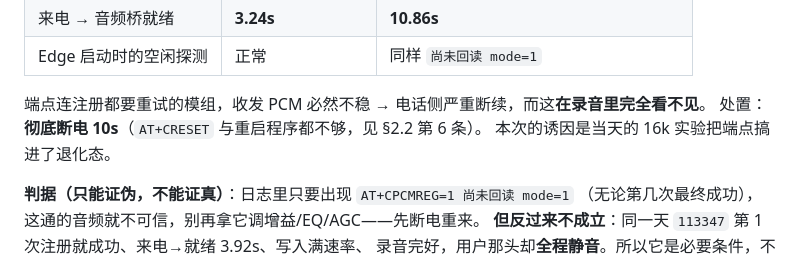
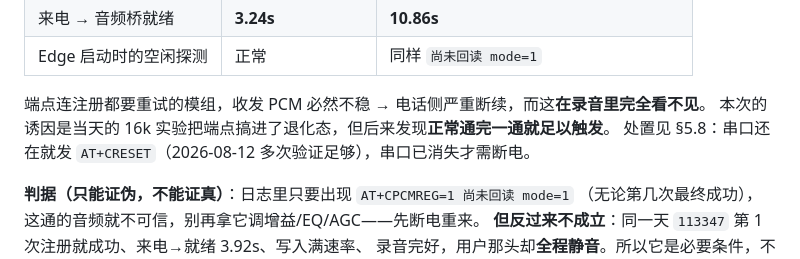
Before and after one commit to tianye1999/callpilot, a Markdown page: docs/sim7600-windows-inbound-debug.md, the part around one of its changes. Rendered like a GitHub page.

```diff
--- a/docs/sim7600-windows-inbound-debug.md
+++ b/docs/sim7600-windows-inbound-debug.md
@@ -364,8 +365,8 @@ chunk 长度不是 5ms 块整数倍时电平被稀释 → 增益虚高，每个
 | Edge 启动时的空闲探测 | 正常 | 同样 `尚未回读 mode=1` |
 
 端点连注册都要重试的模组，收发 PCM 必然不稳 → 电话侧严重断续，而这**在录音里完全看不见**。
-处置：**彻底断电 10s**（`AT+CRESET` 与重启程序都不够，见 §2.2 第 6 条）。
-本次的诱因是当天的 16k 实验把端点搞进了退化态。
+本次的诱因是当天的 16k 实验把端点搞进了退化态，但后来发现**正常通完一通就足以触发**。
+处置见 §5.8：串口还在就发 `AT+CRESET`（2026-08-12 多次验证足够），串口已消失才需断电。
 
 **判据（只能证伪，不能证真）**：日志里只要出现 `AT+CPCMREG=1 尚未回读 mode=1`
 （无论第几次最终成功），这通的音频就不可信，别再拿它调增益/EQ/AGC——先断电重来。
```
Also changed, not shown: other parts of docs/sim7600-windows-inbound-debug.md (+39 -3 lines).
